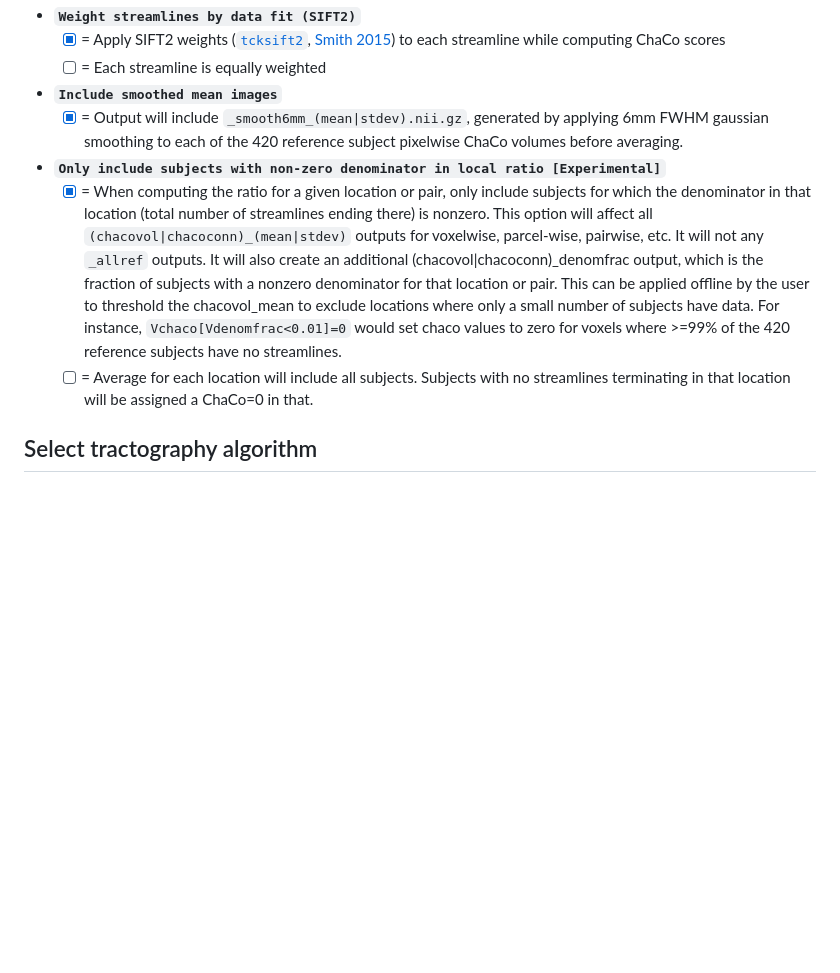
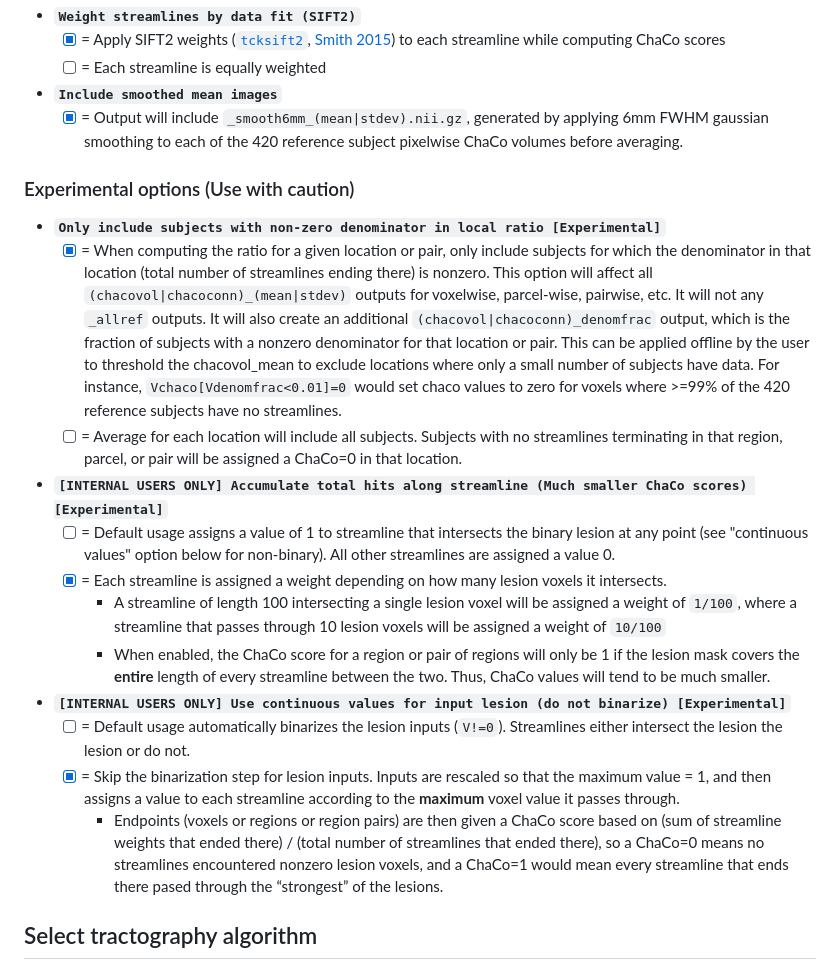
Before and after one commit to kjamison/nemo, a Markdown page: README.md, the part around the change. Drawn GitHub-style; blank space fills up the shorter version.

Commit message:
Add "internal users only" options to readme

```diff
--- a/README.md
+++ b/README.md
@@ -74,9 +74,19 @@ We have created a user-friendly web interface to run this tool in the cloud (AWS
     * [ ] = Each streamline is equally weighted
 * **`Include smoothed mean images`**
     * [x] = Output will include `_smooth6mm_(mean|stdev).nii.gz`, generated by applying 6mm FWHM gaussian smoothing to each of the 420 reference subject pixelwise ChaCo volumes before averaging.
+### Experimental options (Use with caution)
 * **`Only include subjects with non-zero denominator in local ratio [Experimental]`**
-    * [x] = When computing the ratio for a given location or pair, only include subjects for which the denominator in that location (total number of streamlines ending there) is nonzero. This option will affect all `(chacovol|chacoconn)_(mean|stdev)` outputs for voxelwise, parcel-wise, pairwise, etc. It will not any `_allref` outputs. It will also create an additional (chacovol|chacoconn)_denomfrac output, which is the fraction of subjects with a nonzero denominator for that location or pair. This can be applied offline by the user to threshold the chacovol_mean to exclude locations where only a small number of subjects have data. For instance, `Vchaco[Vdenomfrac<0.01]=0` would set chaco values to zero for voxels where >=99% of the 420 reference subjects have no streamlines.
-    * [ ] = Average for each location will include all subjects. Subjects with no streamlines terminating in that location will be assigned a ChaCo=0 in that.
+    * [x] = When computing the ratio for a given location or pair, only include subjects for which the denominator in that location (total number of streamlines ending there) is nonzero. This option will affect all `(chacovol|chacoconn)_(mean|stdev)` outputs for voxelwise, parcel-wise, pairwise, etc. It will not any `_allref` outputs. It will also create an additional `(chacovol|chacoconn)_denomfrac` output, which is the fraction of subjects with a nonzero denominator for that location or pair. This can be applied offline by the user to threshold the chacovol_mean to exclude locations where only a small number of subjects have data. For instance, `Vchaco[Vdenomfrac<0.01]=0` would set chaco values to zero for voxels where >=99% of the 420 reference subjects have no streamlines.
+    * [ ] = Average for each location will include all subjects. Subjects with no streamlines terminating in that region, parcel, or pair will be assigned a ChaCo=0 in that location.
+* **`[INTERNAL USERS ONLY] Accumulate total hits along streamline (Much smaller ChaCo scores) [Experimental]`**
+    * [ ] = Default usage assigns a value of 1 to streamline that intersects the binary lesion at any point (see "continuous values" option below for non-binary). All other streamlines are assigned a value 0.
+    * [x] = Each streamline is assigned a weight depending on how many lesion voxels it intersects.
+        * A streamline of length 100 intersecting a single lesion voxel will be assigned a weight of `1/100`, where a streamline that passes through 10 lesion voxels will be assigned a weight of `10/100`
+        * When enabled, the ChaCo score for a region or pair of regions will only be 1 if the lesion mask covers the **entire** length of every streamline between the two. Thus, ChaCo values will tend to be much smaller.
+* **`[INTERNAL USERS ONLY] Use continuous values for input lesion (do not binarize) [Experimental]`**
+    * [ ] = Default usage automatically binarizes the lesion inputs (`V!=0`). Streamlines either intersect the lesion the lesion or do not.
+    * [x] = Skip the binarization step for lesion inputs. Inputs are rescaled so that the maximum value = 1, and then assigns a value to each streamline according to the **maximum** voxel value it passes through.
+        * Endpoints (voxels or regions or region pairs) are then given a ChaCo score based on (sum of streamline weights that ended there) / (total number of streamlines that ended there), so a ChaCo=0 means no streamlines encountered nonzero lesion voxels, and a ChaCo=1 would mean every streamline that ends there pased through the “strongest” of the lesions.
 
 ## Select tractography algorithm
 * **`Deterministic (SD_STREAM)`**
```
